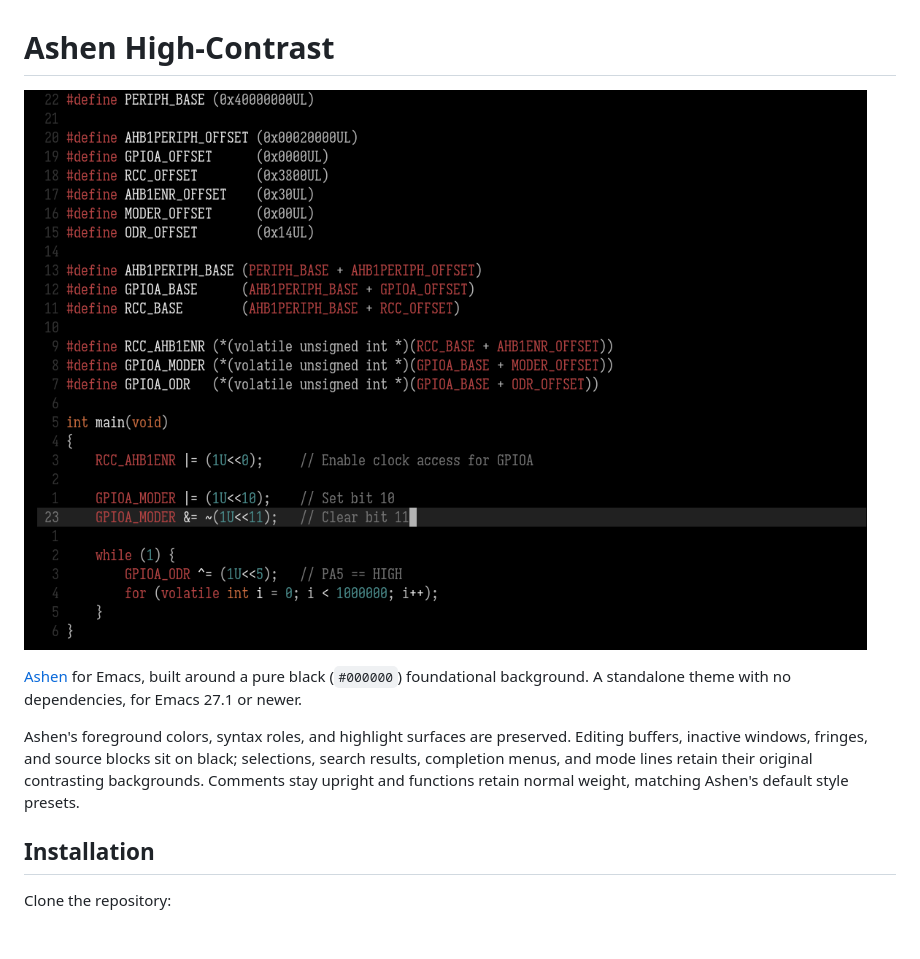
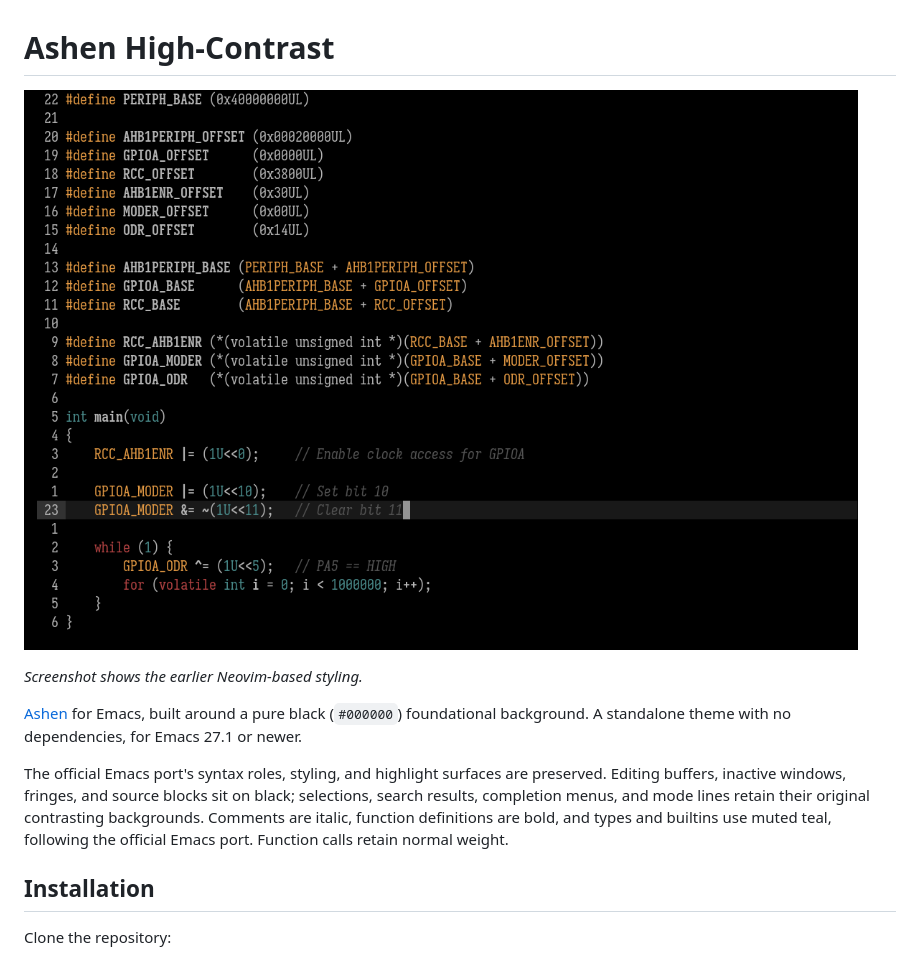
Before and after one commit to gnix0/ashen-hc-theme, a Markdown page: README.md, the part around one of its changes. Rendered like a GitHub page; pictures changed too: screenshot.png; blank space fills up the shorter version.

```diff
--- a/README.md
+++ b/README.md
@@ -2,15 +2,18 @@
 
 ![Ashen High-Contrast](./screenshot.png)
 
-[Ashen](https://github.com/ficd0/ashen.nvim) for Emacs, built around a pure
+*Screenshot shows the earlier Neovim-based styling.*
+
+[Ashen](https://github.com/ficd0/ashen/tree/main/emacs) for Emacs, built around a pure
 black (`#000000`) foundational background. A standalone theme with no
 dependencies, for Emacs 27.1 or newer.
 
-Ashen's foreground colors, syntax roles, and highlight surfaces are preserved.
+The official Emacs port's syntax roles, styling, and highlight surfaces are preserved.
 Editing buffers, inactive windows, fringes, and source blocks sit on black;
 selections, search results, completion menus, and mode lines retain their
-original contrasting backgrounds. Comments stay upright and functions retain
-normal weight, matching Ashen's default style presets.
+original contrasting backgrounds. Comments are italic, function definitions
+are bold, and types and builtins use muted teal, following the official Emacs
+port. Function calls retain normal weight.
 
 ## Installation
 
```
Also changed, not shown: other parts of README.md (+43 -38 lines), 2 other files.
